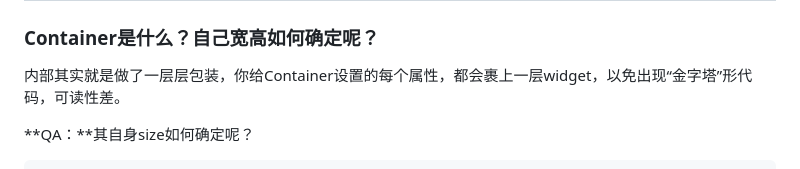
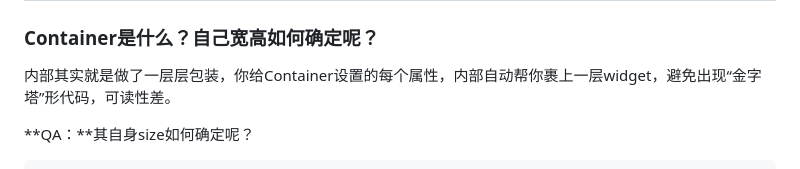
Before and after one commit to seaweed-code/FlutterLearning, a Markdown page: Flutter widget Introduction.md, the part around the change. Drawn GitHub-style.

```diff
--- a/Flutter widget Introduction.md
+++ b/Flutter widget Introduction.md
@@ -4,7 +4,7 @@
 
 ### Container是什么？自己宽高如何确定呢？
 
-内部其实就是做了一层层包装，你给Container设置的每个属性，都会裹上一层widget，以免出现“金字塔”形代码，可读性差。
+内部其实就是做了一层层包装，你给Container设置的每个属性，内部自动帮你裹上一层widget，避免出现“金字塔”形代码，可读性差。
 
 **QA：**其自身size如何确定呢？
 
```
